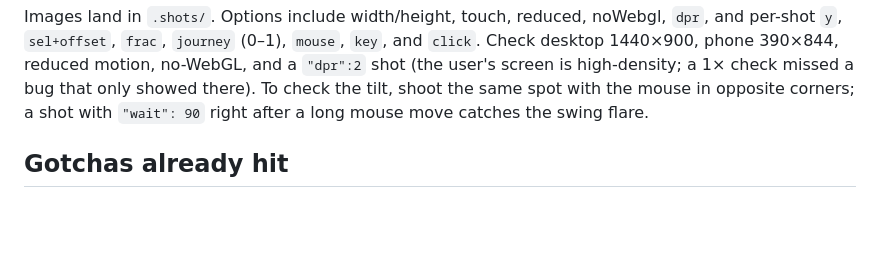
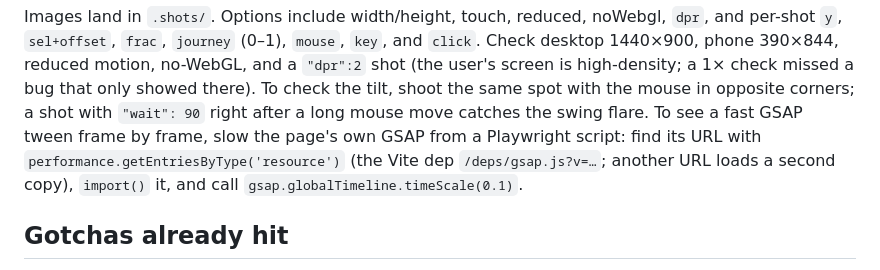
Before and after one commit to KC-Ventures/ingenieur-website, a Markdown page: AGENTS.md, the part around one of its changes. GitHub-like rendering; blank space fills up the shorter version.

```diff
--- a/AGENTS.md
+++ b/AGENTS.md
@@ -208,6 +232,10 @@ no-WebGL, and a `"dpr":2` shot (the user's screen is high-density; a 1× check
 missed a bug that only showed there).
 To check the tilt, shoot the same spot with the mouse in opposite corners; a
 shot with `"wait": 90` right after a long mouse move catches the swing flare.
+To see a fast GSAP tween frame by frame, slow the page's own GSAP from a
+Playwright script: find its URL with `performance.getEntriesByType('resource')`
+(the Vite dep `/deps/gsap.js?v=…`; another URL loads a second copy), `import()`
+it, and call `gsap.globalTimeline.timeScale(0.1)`.
 
 ## Gotchas already hit
 
```
Also changed, not shown: other parts of AGENTS.md (+34 -5 lines).
